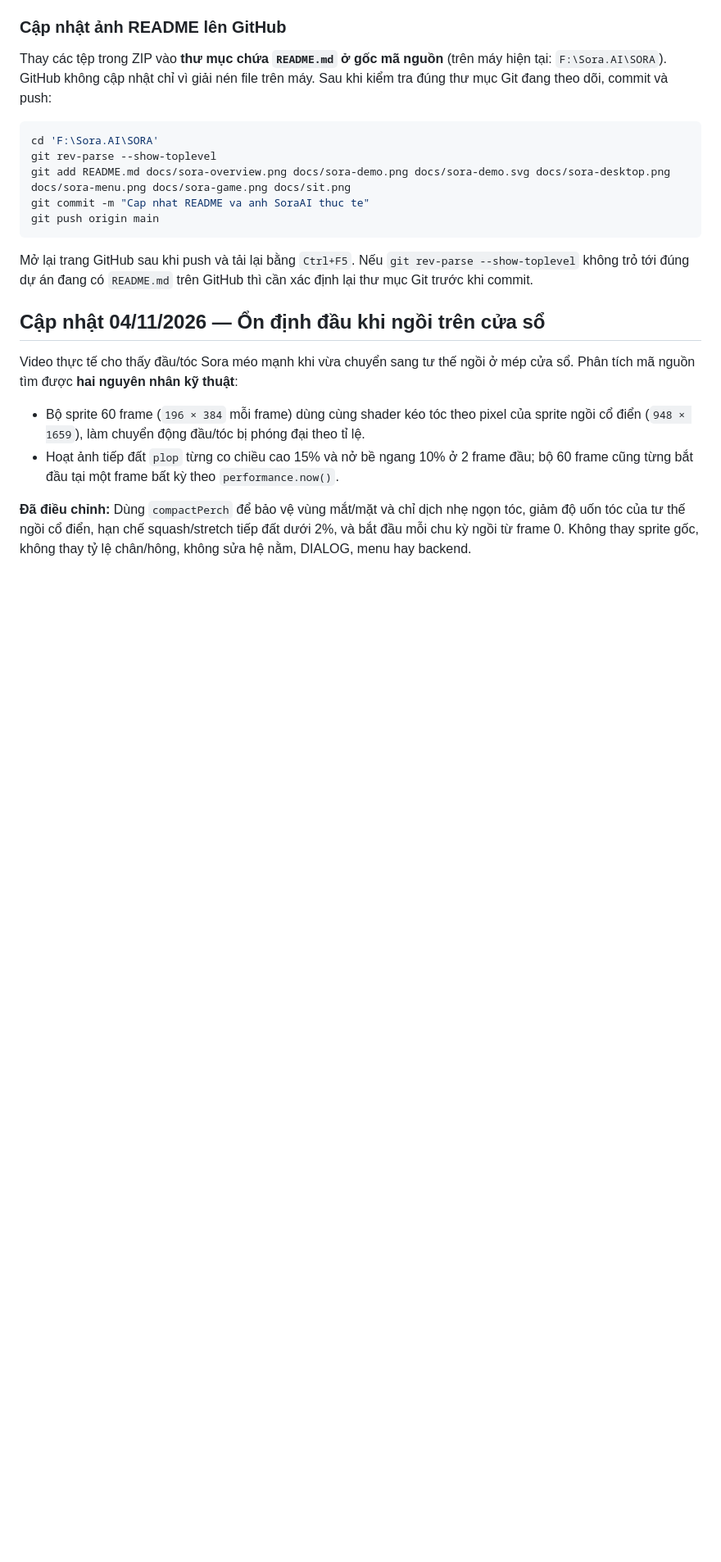
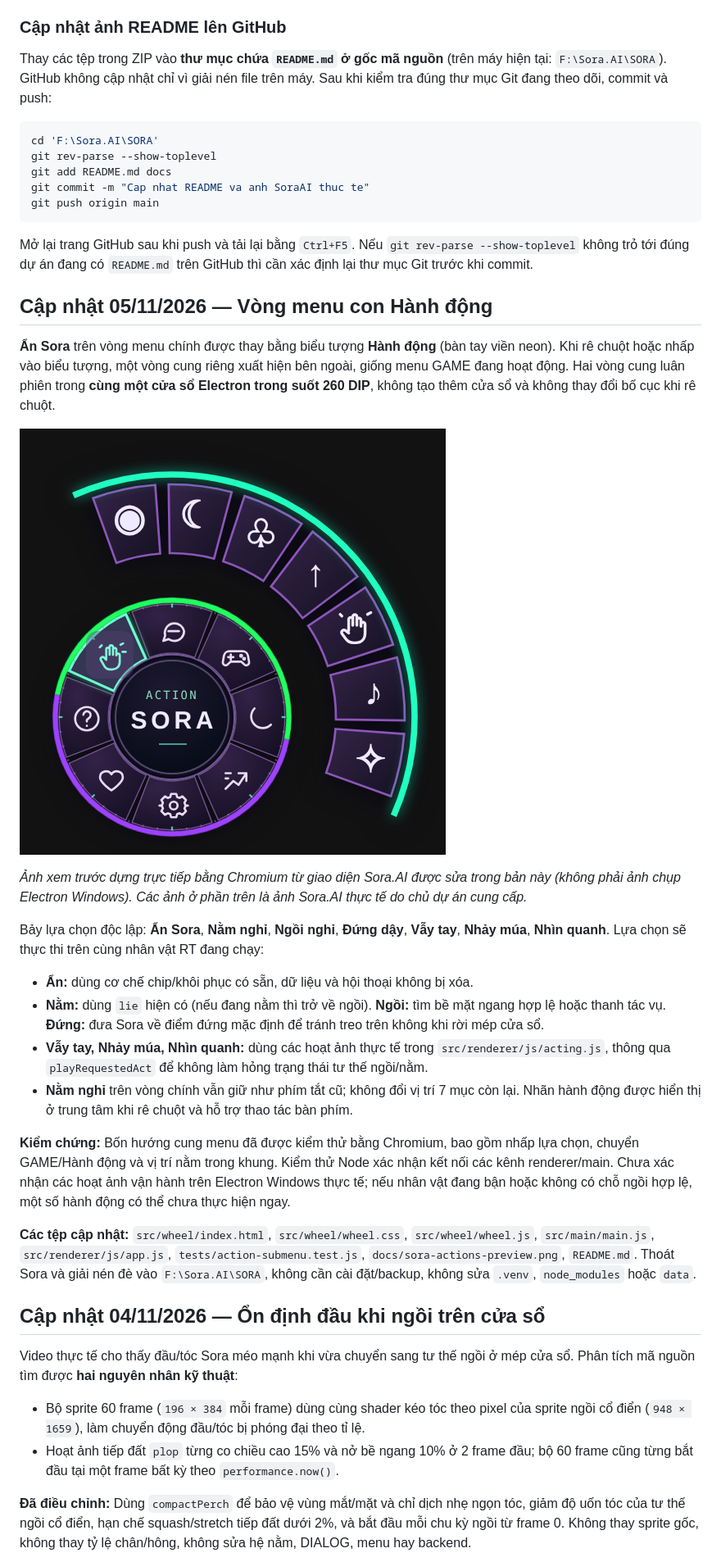
Before and after one commit to hstvltranhoangson-bit/Sora.AI, a Markdown page: README.md, the part around the change. Shown at 82% size. Drawn GitHub-style; pictures changed too: docs/sora-actions-preview.png (added); blank space fills up the shorter version.

Commit message:
cap nhat menu hanh dong

````diff
--- a/README.md
+++ b/README.md
@@ -25,12 +25,31 @@ Thay các tệp trong ZIP vào **thư mục chứa `README.md` ở gốc mã ngu
 ```powershell
 cd 'F:\Sora.AI\SORA'
 git rev-parse --show-toplevel
-git add README.md docs/sora-overview.png docs/sora-demo.png docs/sora-demo.svg docs/sora-desktop.png docs/sora-menu.png docs/sora-game.png docs/sit.png
+git add README.md docs
 git commit -m "Cap nhat README va anh SoraAI thuc te"
 git push origin main
 ```
 
 Mở lại trang GitHub sau khi push và tải lại bằng `Ctrl+F5`. Nếu `git rev-parse --show-toplevel` không trỏ tới đúng dự án đang có `README.md` trên GitHub thì cần xác định lại thư mục Git trước khi commit.
+
+## Cập nhật 05/11/2026 — Vòng menu con Hành động
+
+**Ẩn Sora** trên vòng menu chính được thay bằng biểu tượng **Hành động** (bàn tay viền neon). Khi rê chuột hoặc nhấp vào biểu tượng, một vòng cung riêng xuất hiện bên ngoài, giống menu GAME đang hoạt động. Hai vòng cung luân phiên trong **cùng một cửa sổ Electron trong suốt 260 DIP**, không tạo thêm cửa sổ và không thay đổi bố cục khi rê chuột.
+
+![Menu Hành động Sora.AI xem trước từ HTML/CSS/JS thực tế](docs/sora-actions-preview.png)
+
+*Ảnh xem trước dựng trực tiếp bằng Chromium từ giao diện Sora.AI được sửa trong bản này (không phải ảnh chụp Electron Windows). Các ảnh ở phần trên là ảnh Sora.AI thực tế do chủ dự án cung cấp.*
+
+Bảy lựa chọn độc lập: **Ẩn Sora**, **Nằm nghỉ**, **Ngồi nghỉ**, **Đứng dậy**, **Vẫy tay**, **Nhảy múa**, **Nhìn quanh**. Lựa chọn sẽ thực thi trên cùng nhân vật RT đang chạy:
+
+- **Ẩn:** dùng cơ chế chip/khôi phục có sẵn, dữ liệu và hội thoại không bị xóa.
+- **Nằm:** dùng `lie` hiện có (nếu đang nằm thì trở về ngồi). **Ngồi:** tìm bề mặt ngang hợp lệ hoặc thanh tác vụ. **Đứng:** đưa Sora về điểm đứng mặc định để tránh treo trên không khi rời mép cửa sổ.
+- **Vẫy tay, Nhảy múa, Nhìn quanh:** dùng các hoạt ảnh thực tế trong `src/renderer/js/acting.js`, thông qua `playRequestedAct` để không làm hỏng trạng thái tư thế ngồi/nằm.
+- **Nằm nghỉ** trên vòng chính vẫn giữ như phím tắt cũ; không đổi vị trí 7 mục còn lại. Nhãn hành động được hiển thị ở trung tâm khi rê chuột và hỗ trợ thao tác bàn phím.
+
+**Kiểm chứng:** Bốn hướng cung menu đã được kiểm thử bằng Chromium, bao gồm nhấp lựa chọn, chuyển GAME/Hành động và vị trí nằm trong khung. Kiểm thử Node xác nhận kết nối các kênh renderer/main. Chưa xác nhận các hoạt ảnh vận hành trên Electron Windows thực tế; nếu nhân vật đang bận hoặc không có chỗ ngồi hợp lệ, một số hành động có thể chưa thực hiện ngay.
+
+**Các tệp cập nhật:** `src/wheel/index.html`, `src/wheel/wheel.css`, `src/wheel/wheel.js`, `src/main/main.js`, `src/renderer/js/app.js`, `tests/action-submenu.test.js`, `docs/sora-actions-preview.png`, `README.md`. Thoát Sora và giải nén đè vào `F:\Sora.AI\SORA`, không cần cài đặt/backup, không sửa `.venv`, `node_modules` hoặc `data`.
 
 ## Cập nhật 04/11/2026 — Ổn định đầu khi ngồi trên cửa sổ
 
````
Also changed, not shown: 6 other files.
